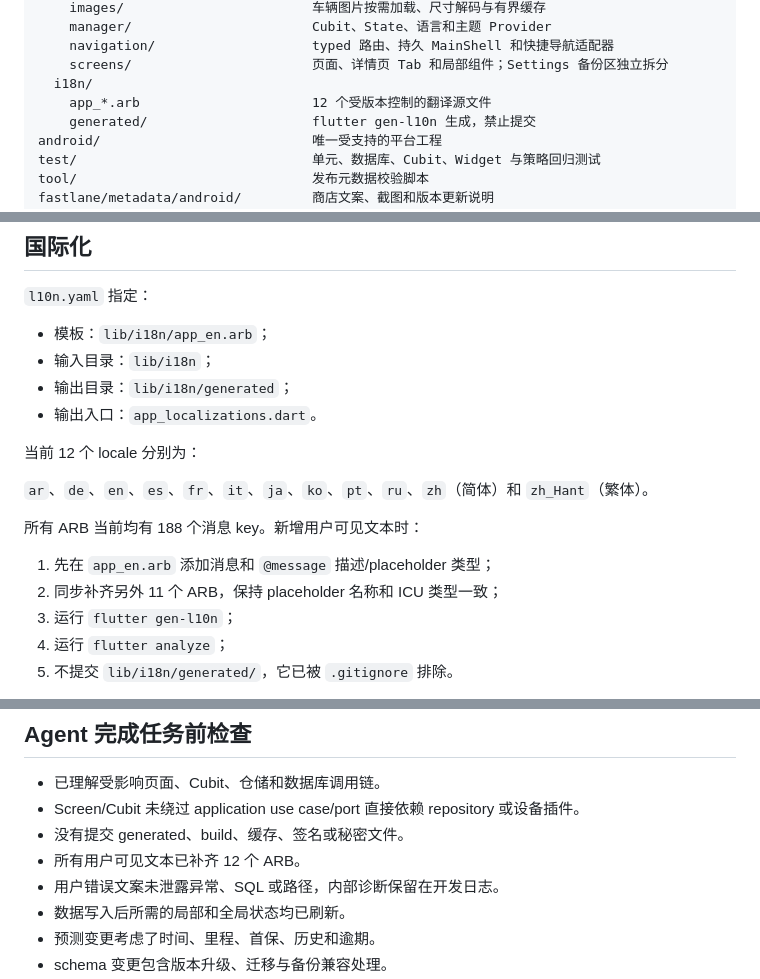
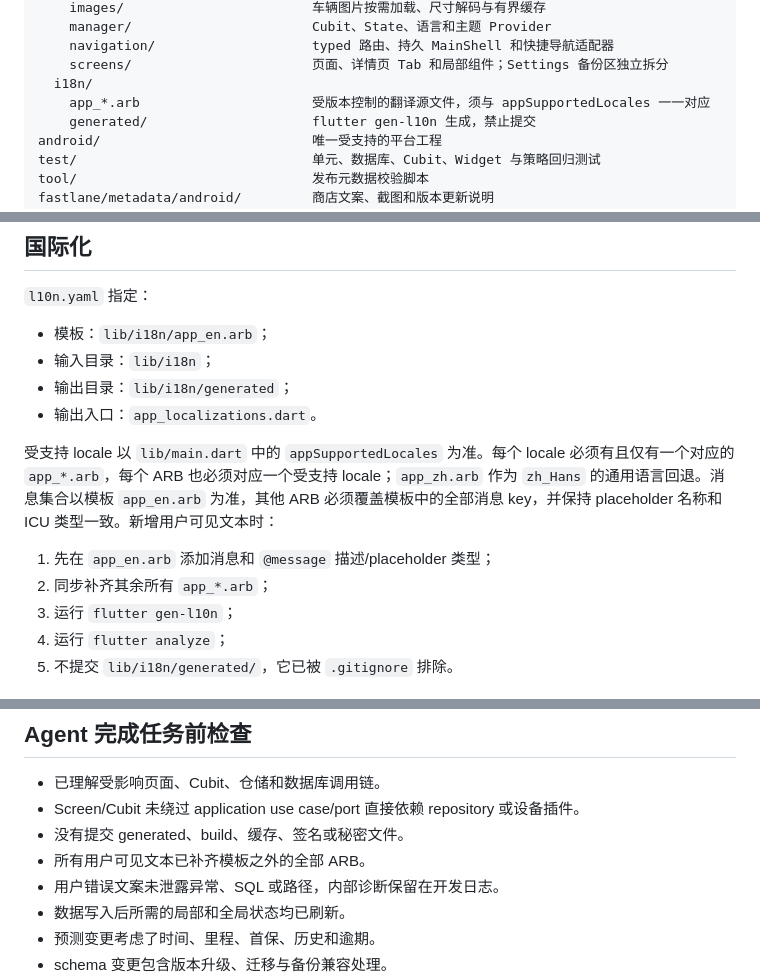
Before and after one commit to JeziL/carvita, a Markdown page: AGENTS.md, 3 parts joined by grey strips. GitHub-like rendering.

```diff
--- a/AGENTS.md
+++ b/AGENTS.md
@@ -72,7 +72,7 @@ lib/
     navigation/                    typed 路由、持久 MainShell 和快捷导航适配器
     screens/                       页面、详情页 Tab 和局部组件；Settings 备份区独立拆分
   i18n/
-    app_*.arb                      12 个受版本控制的翻译源文件
+    app_*.arb                      受版本控制的翻译源文件，须与 appSupportedLocales 一一对应
     generated/                     flutter gen-l10n 生成，禁止提交
 android/                           唯一受支持的平台工程
 test/                              单元、数据库、Cubit、Widget 与策略回归测试
@@ -224,14 +224,10 @@ repository、Cubit 和平台异常使用 `AppFailure`/`OperationFailure` 分类
 - 输出目录：`lib/i18n/generated`；
 - 输出入口：`app_localizations.dart`。
 
-当前 12 个 locale 分别为：
-
-`ar`、`de`、`en`、`es`、`fr`、`it`、`ja`、`ko`、`pt`、`ru`、`zh`（简体）和 `zh_Hant`（繁体）。
-
-所有 ARB 当前均有 188 个消息 key。新增用户可见文本时：
+受支持 locale 以 `lib/main.dart` 中的 `appSupportedLocales` 为准。每个 locale 必须有且仅有一个对应的 `app_*.arb`，每个 ARB 也必须对应一个受支持 locale；`app_zh.arb` 作为 `zh_Hans` 的通用语言回退。消息集合以模板 `app_en.arb` 为准，其他 ARB 必须覆盖模板中的全部消息 key，并保持 placeholder 名称和 ICU 类型一致。新增用户可见文本时：
 
 1. 先在 `app_en.arb` 添加消息和 `@message` 描述/placeholder 类型；
-2. 同步补齐另外 11 个 ARB，保持 placeholder 名称和 ICU 类型一致；
+2. 同步补齐其余所有 `app_*.arb`；
 3. 运行 `flutter gen-l10n`；
 4. 运行 `flutter analyze`；
 5. 不提交 `lib/i18n/generated/`，它已被 `.gitignore` 排除。
@@ -367,7 +363,7 @@ tag 发布会先通过 `Quality`，再运行 `Release`：
 - 已理解受影响页面、Cubit、仓储和数据库调用链。
 - Screen/Cubit 未绕过 application use case/port 直接依赖 repository 或设备插件。
 - 没有提交 generated、build、缓存、签名或秘密文件。
-- 所有用户可见文本已补齐 12 个 ARB。
+- 所有用户可见文本已补齐模板之外的全部 ARB。
 - 用户错误文案未泄露异常、SQL 或路径，内部诊断保留在开发日志。
 - 数据写入后所需的局部和全局状态均已刷新。
 - 预测变更考虑了时间、里程、首保、历史和逾期。
```
